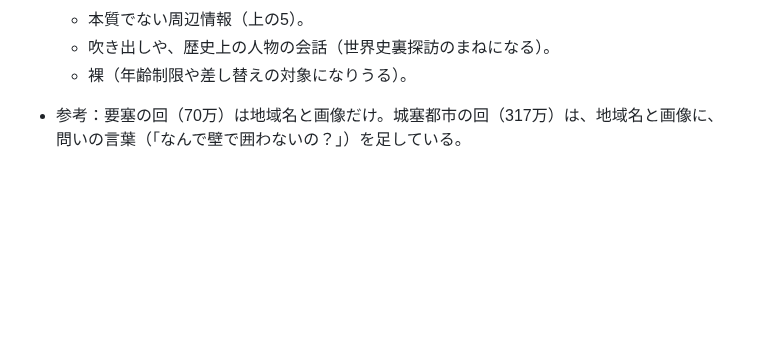
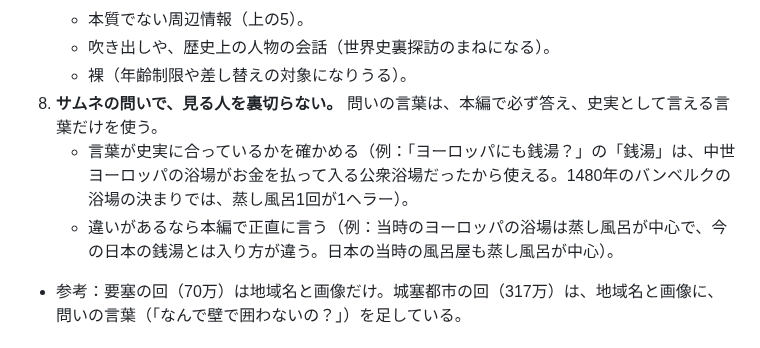
Before and after one commit to RyutaroYano/claude-code, a Markdown page: youtube-world-history-research/output/channel_design_spec.md, the part around the change. Rendered like a GitHub page; blank space fills up the shorter version.

```diff
--- a/youtube-world-history-research/output/channel_design_spec.md
+++ b/youtube-world-history-research/output/channel_design_spec.md
@@ -190,6 +190,9 @@
    - 本質でない周辺情報（上の5）。
    - 吹き出しや、歴史上の人物の会話（世界史裏探訪のまねになる）。
    - 裸（年齢制限や差し替えの対象になりうる）。
+8. **サムネの問いで、見る人を裏切らない。** 問いの言葉は、本編で必ず答え、史実として言える言葉だけを使う。
+   - 言葉が史実に合っているかを確かめる（例：「ヨーロッパにも銭湯？」の「銭湯」は、中世ヨーロッパの浴場がお金を払って入る公衆浴場だったから使える。1480年のバンベルクの浴場の決まりでは、蒸し風呂1回が1ヘラー）。
+   - 違いがあるなら本編で正直に言う（例：当時のヨーロッパの浴場は蒸し風呂が中心で、今の日本の銭湯とは入り方が違う。日本の当時の風呂屋も蒸し風呂が中心）。
 
 - 参考：要塞の回（70万）は地域名と画像だけ。城塞都市の回（317万）は、地域名と画像に、問いの言葉（「なんで壁で囲わないの？」）を足している。
 
```
Also changed, not shown: youtube-world-history-research/output/channel_concept.md (+7 -0 lines).
